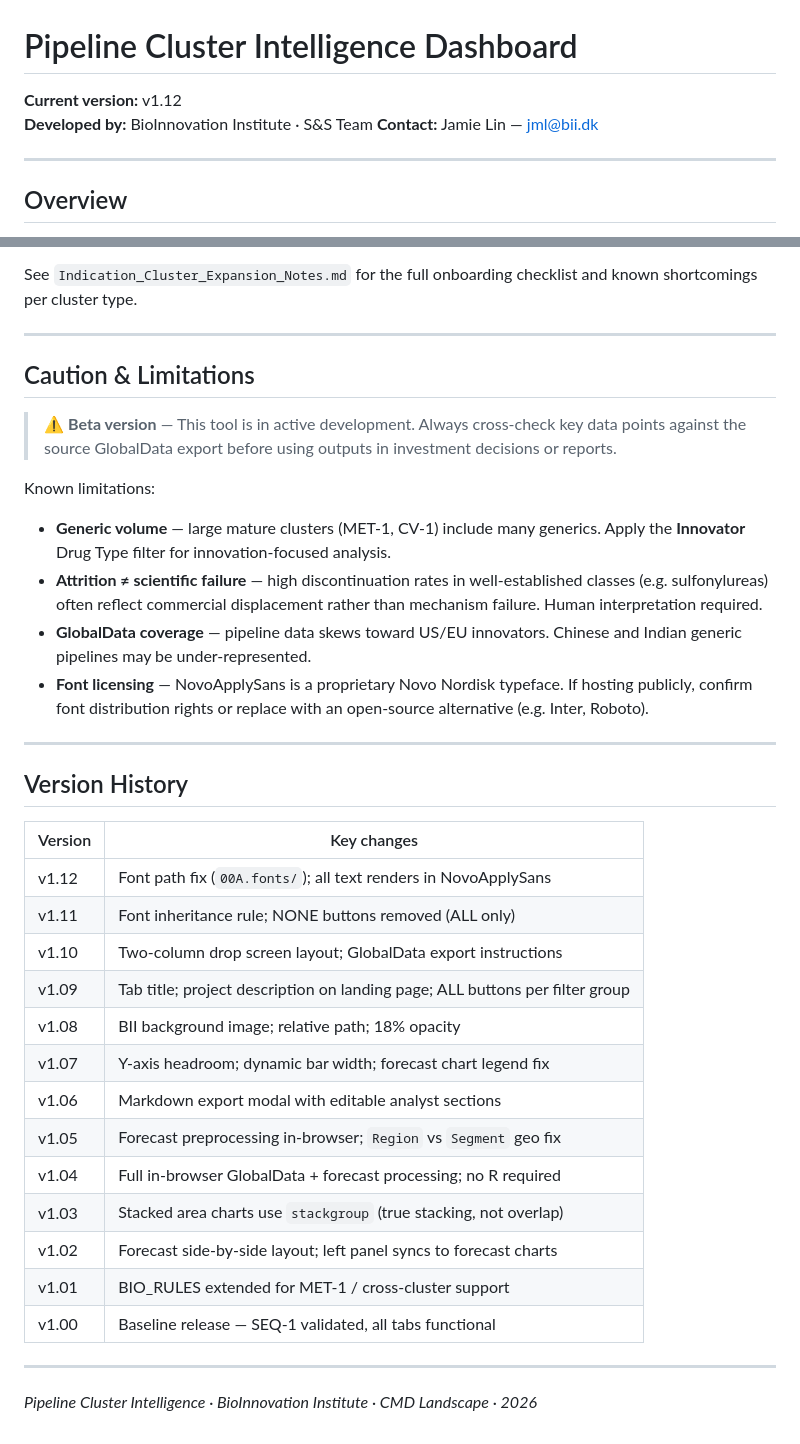
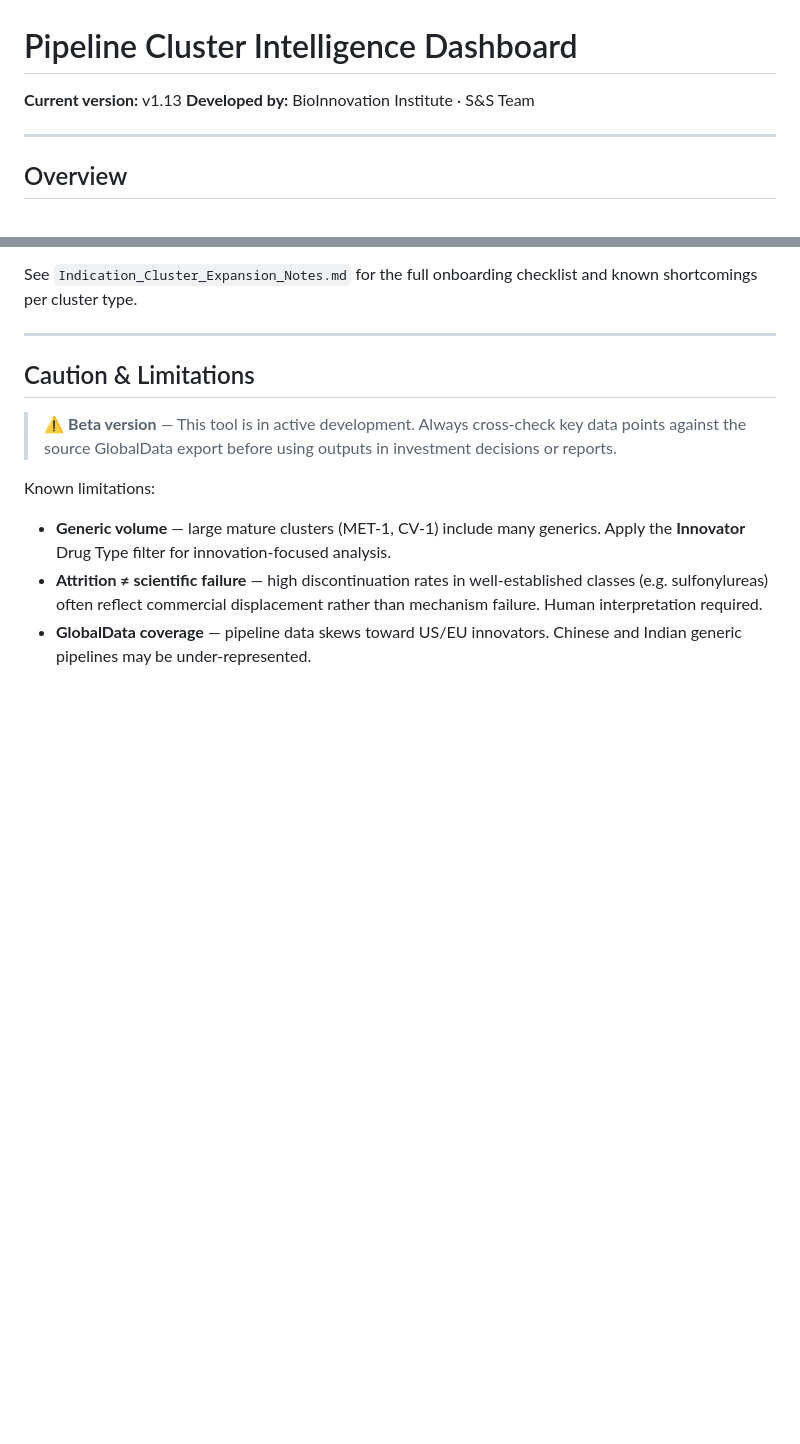
Before and after one commit to JML-SnT-HH/Pipeline-Cluster-Intelligence, a Markdown page: README.md, 2 parts joined by grey strips. Rendered like a GitHub page; blank space fills up the shorter version.

```diff
--- a/README.md
+++ b/README.md
@@ -1,8 +1,7 @@
 # Pipeline Cluster Intelligence Dashboard
 
-**Current version:** v1.12
+**Current version:** v1.13
 **Developed by:** BioInnovation Institute · S&S Team
-**Contact:** Jamie Lin — jml@bii.dk
 
 ---
 
@@ -136,28 +135,3 @@ Known limitations:
 - **Generic volume** — large mature clusters (MET-1, CV-1) include many generics. Apply the **Innovator** Drug Type filter for innovation-focused analysis.
 - **Attrition ≠ scientific failure** — high discontinuation rates in well-established classes (e.g. sulfonylureas) often reflect commercial displacement rather than mechanism failure. Human interpretation required.
 - **GlobalData coverage** — pipeline data skews toward US/EU innovators. Chinese and Indian generic pipelines may be under-represented.
-- **Font licensing** — NovoApplySans is a proprietary Novo Nordisk typeface. If hosting publicly, confirm font distribution rights or replace with an open-source alternative (e.g. Inter, Roboto).
-
----
-
-## Version History
-
-| Version | Key changes |
-|---------|-------------|
-| v1.12 | Font path fix (`00A.fonts/`); all text renders in NovoApplySans |
-| v1.11 | Font inheritance rule; NONE buttons removed (ALL only) |
-| v1.10 | Two-column drop screen layout; GlobalData export instructions |
-| v1.09 | Tab title; project description on landing page; ALL buttons per filter group |
-| v1.08 | BII background image; relative path; 18% opacity |
-| v1.07 | Y-axis headroom; dynamic bar width; forecast chart legend fix |
-| v1.06 | Markdown export modal with editable analyst sections |
-| v1.05 | Forecast preprocessing in-browser; `Region` vs `Segment` geo fix |
-| v1.04 | Full in-browser GlobalData + forecast processing; no R required |
-| v1.03 | Stacked area charts use `stackgroup` (true stacking, not overlap) |
-| v1.02 | Forecast side-by-side layout; left panel syncs to forecast charts |
-| v1.01 | BIO_RULES extended for MET-1 / cross-cluster support |
-| v1.00 | Baseline release — SEQ-1 validated, all tabs functional |
-
----
-
-*Pipeline Cluster Intelligence · BioInnovation Institute · CMD Landscape · 2026*
```
